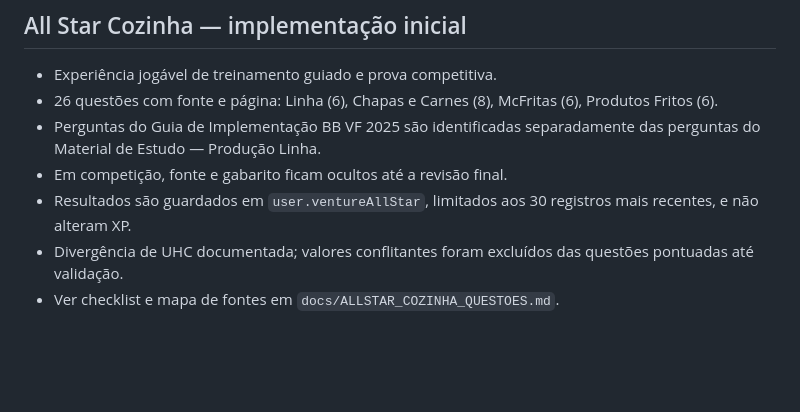
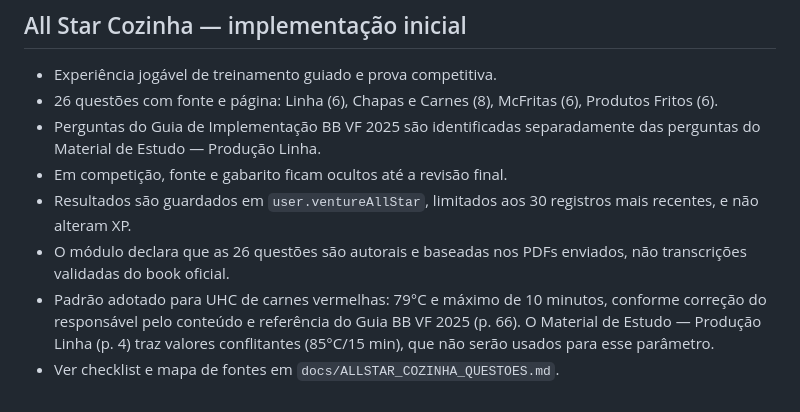
Before and after one commit to riamatoxd-collab/Olimpiadas-do-basico-, a Markdown page: docs/VENTURE_9_2_0_PLAN.md, the part around the change. Drawn GitHub-style; blank space fills up the shorter version.

Commit message:
Update All Star provenance and UHC standard

```diff
--- a/docs/VENTURE_9_2_0_PLAN.md
+++ b/docs/VENTURE_9_2_0_PLAN.md
@@ -45,5 +45,6 @@ Adicionar notificações internas, preparar Web Push, apresentar badges Big Mac
 - Perguntas do Guia de Implementação BB VF 2025 são identificadas separadamente das perguntas do Material de Estudo — Produção Linha.
 - Em competição, fonte e gabarito ficam ocultos até a revisão final.
 - Resultados são guardados em `user.ventureAllStar`, limitados aos 30 registros mais recentes, e não alteram XP.
-- Divergência de UHC documentada; valores conflitantes foram excluídos das questões pontuadas até validação.
+- O módulo declara que as 26 questões são autorais e baseadas nos PDFs enviados, não transcrições validadas do book oficial.
+- Padrão adotado para UHC de carnes vermelhas: 79°C e máximo de 10 minutos, conforme correção do responsável pelo conteúdo e referência do Guia BB VF 2025 (p. 66). O Material de Estudo — Produção Linha (p. 4) traz valores conflitantes (85°C/15 min), que não serão usados para esse parâmetro.
 - Ver checklist e mapa de fontes em `docs/ALLSTAR_COZINHA_QUESTOES.md`.
```
